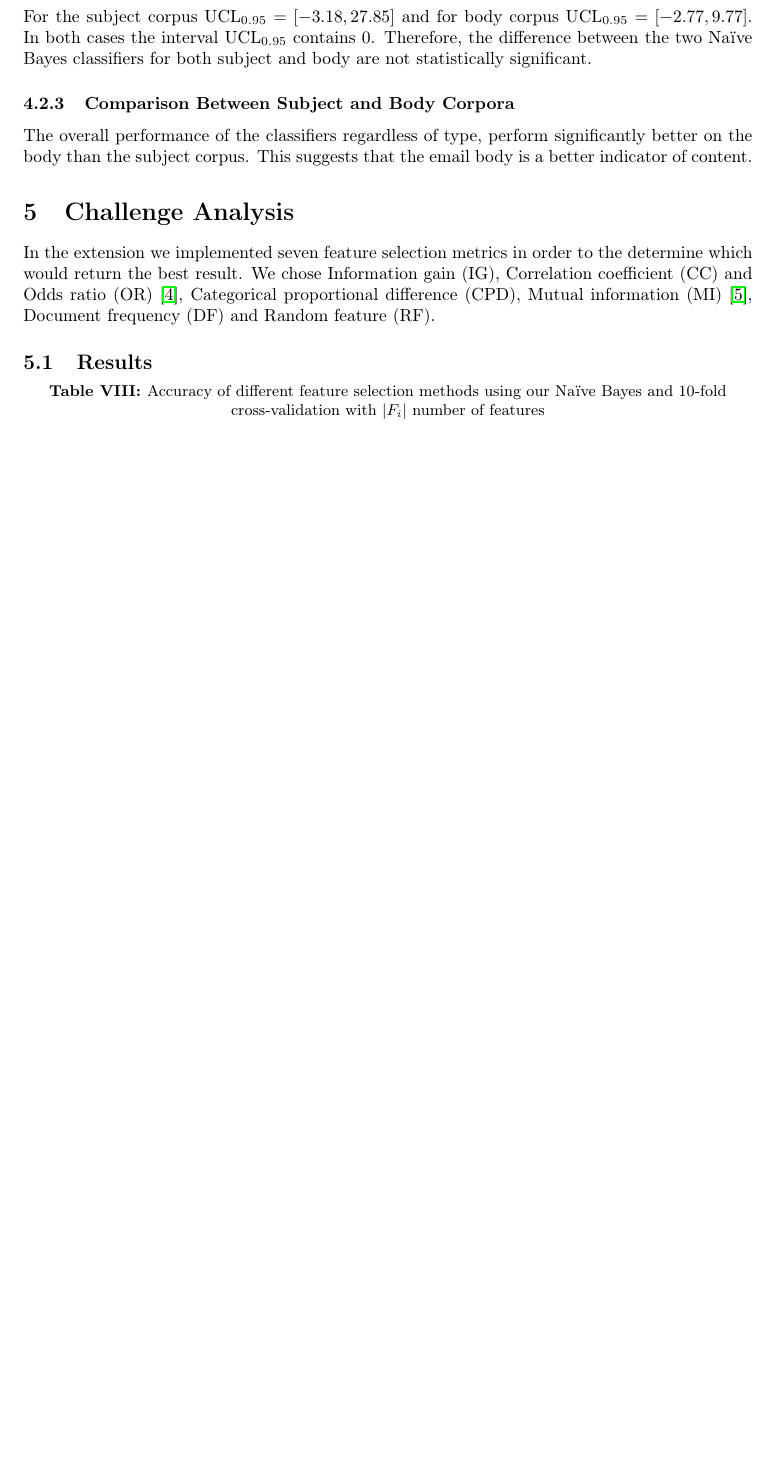
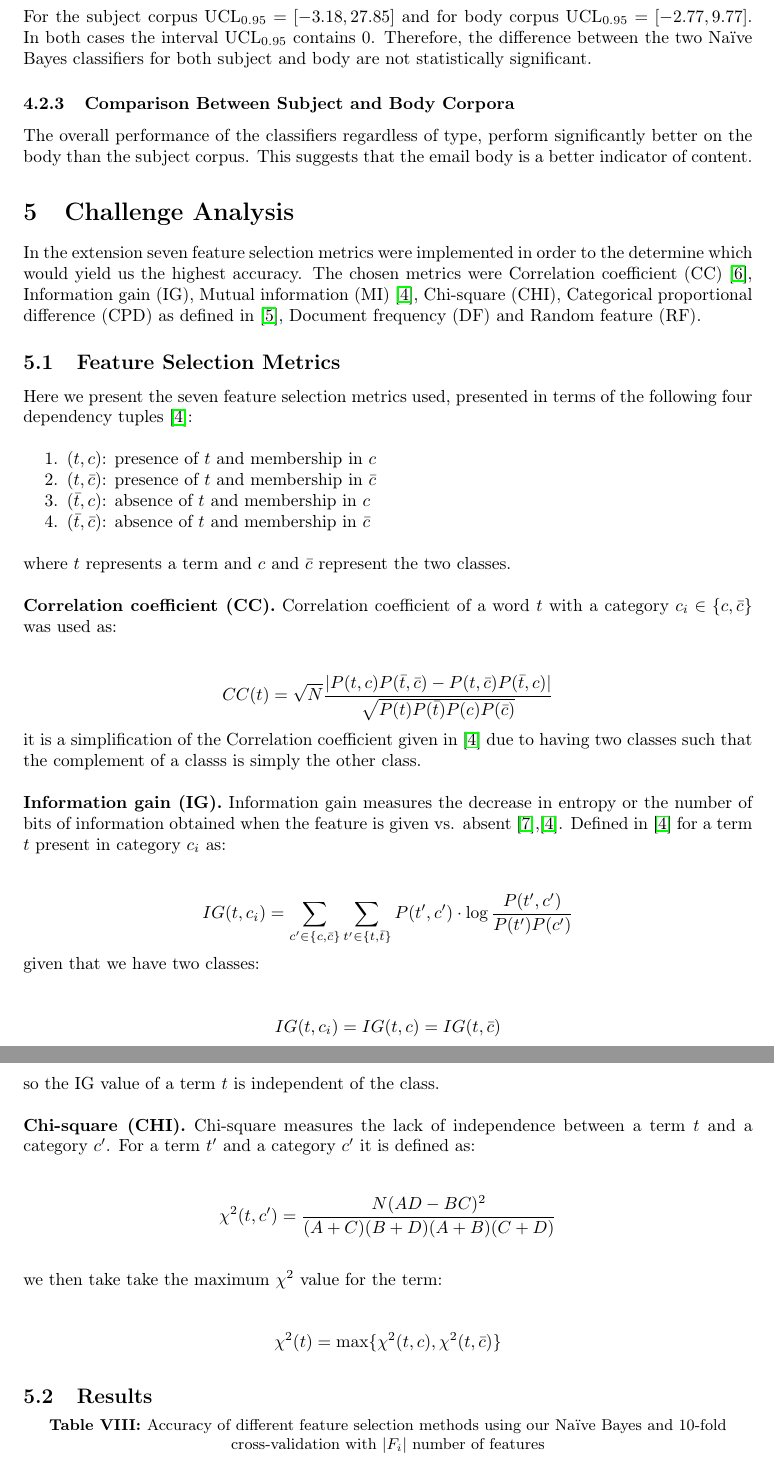
Before and after one commit to Shubor/ban-spam, a LaTeX document (report.tex): part of page 10 of 12 before the commit and two parts of pages 10 and 11 of 13 after it, the two joined at a grey line, cut so that both start at the same text, the shorter picture padded with empty space. Compiled offline with pdfLaTeX.

Commit message:
Extension work for browsing.

```diff
--- a/report.tex
+++ b/report.tex
@@ -393,7 +393,42 @@ The overall performance of the classifiers regardless of type, perform significa
 % Improving accuracy on body corpus
 
 % describe what you did and what your results are (accuracy using 10-fold cross validation as above) and discuss the results
-In the extension we implemented seven feature selection metrics in order to the determine which would return the best result. We chose Information gain (IG), Correlation coefficient (CC) and Odds ratio (OR) \cite{IG}, Categorical proportional difference (CPD), Mutual information (MI) \cite{CPD}, Document frequency (DF) and Random feature (RF).
+In the extension seven feature selection metrics were implemented in order to the determine which would yield us the highest accuracy. The chosen metrics were Correlation coefficient (CC) \cite{CC}, Information gain (IG), Mutual information (MI) \cite{IG}, Chi-square (CHI), Categorical proportional difference (CPD) as defined in \cite{CPD}, Document frequency (DF) and Random feature (RF).
+
+\subsection{Feature Selection Metrics}
+Here we present the seven feature selection metrics used, presented in terms of the following four dependency tuples \cite{IG}:
+\begin{enumerate}
+\item $(t,c)$: presence of $t$ and membership in $c$
+\item $(t,\bar{c})$: presence of $t$ and membership in $\bar{c}$
+\item $(\bar{t},c)$: absence of $t$ and membership in $c$
+\item $(\bar{t},\bar{c})$: absence of $t$ and membership in $\bar{c}$
+\end{enumerate}
+where $t$ represents a term and $c$ and $\bar{c}$ represent the two classes.
+
+
+\textbf{Correlation coefficient (CC).} Correlation coefficient of a word $t$ with a category $c_i \in \{c,\bar{c}\}$ was used as:
+
+$$ CC(t) = \sqrt{N} \frac{| P(t,c)P(\bar{t},\bar{c}) - P(t,\bar{c})P(\bar{t},c) |}
+				{\sqrt{P(t)P(\bar{t})P(c)P(\bar{c})}}
+$$
+it is a simplification of the Correlation coefficient given in \cite{IG} due to having two classes such that the complement of a classs is simply the other class.
+
+\textbf{Information gain (IG).} Information gain measures the decrease in entropy or the number of bits of information obtained when the feature is given vs. absent \cite{Empirical},\cite{IG}. Defined in \cite{IG} for a term $t$ present in category $c_i$ as:
+
+$$ IG(t,c_i) = \sum\limits_{c'\in\{ c,\bar{c} \}} \sum\limits_{t'\in\{ t,\bar{t} \}} P(t',c') \cdot \log \frac{P(t',c')}{P(t')P(c')} $$
+given that we have two classes:
+
+$$ IG(t,c_i) = IG(t,c) = IG(t,\bar{c}) $$
+
+so the IG value of a term $t$ is independent of the class.
+
+\textbf{Chi-square (CHI).} Chi-square measures the lack of independence between a term $t$ and a category $c'$. For a term $t'$ and a category $c'$ it is defined as:
+
+$$\chi^2 (t,c') = \frac{N(AD-BC)^2}{(A+C)(B+D)(A+B)(C+D)}$$
+
+we then take take the maximum $\chi^2$ value for the term:
+
+$$\chi^2 (t) = \max\{\chi^2(t,c),\chi^2(t,\bar{c})\} $$
 
 \subsection{Results}
 
```
Also changed, not shown: report.pdf, report.tex (15 more changed lines).
